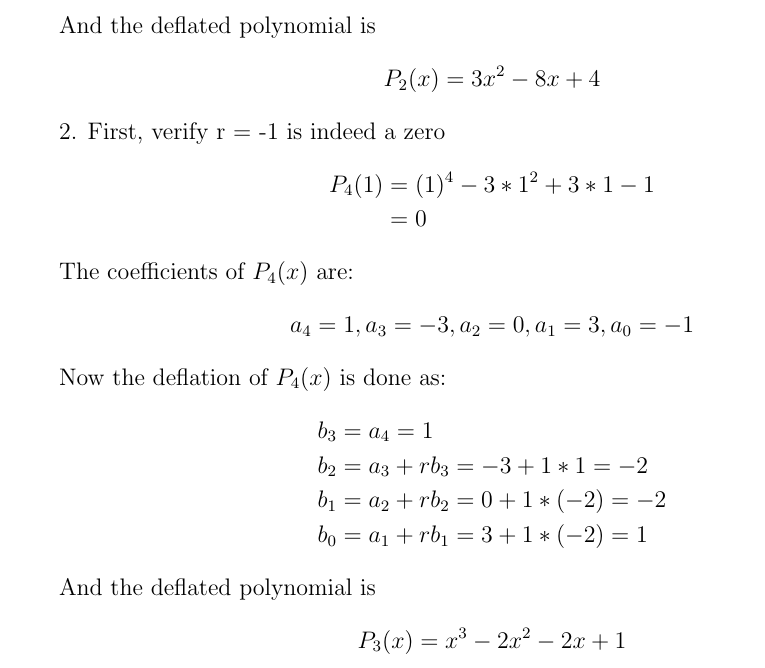
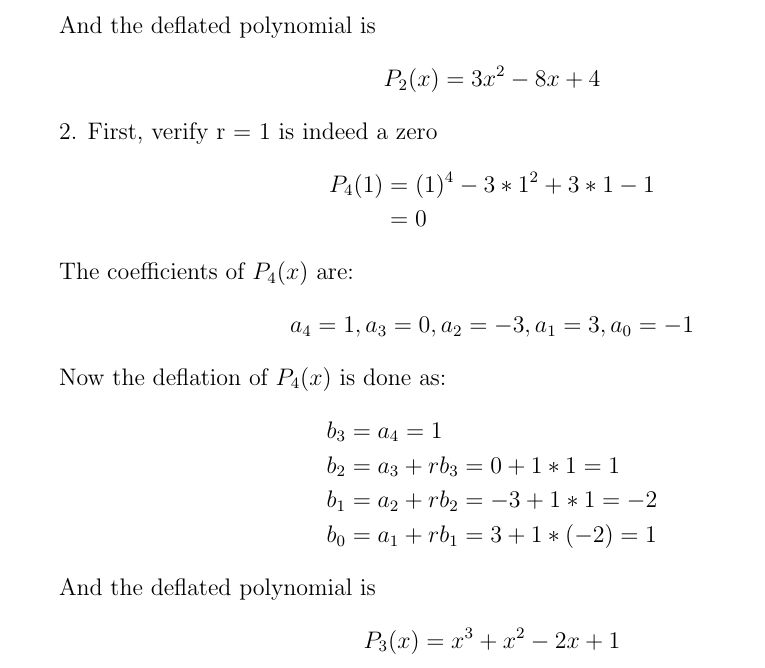
Before and after one commit to tgteacher/numerical-methods, a LaTeX document (tutorials/main4.tex, which reads tutorials/tut4.tex): part of page 2 of 4, cut so that both start at the same text. Compiled offline with pdfLaTeX.

Commit message:
Fixed typos in tutorials 2 and 4

```diff
--- a/tutorials/tut4.tex
+++ b/tutorials/tut4.tex
@@ -65,7 +65,7 @@ And the deflated polynomial is
 P_2(x) &= 3x^2 - 8x + 4 \notag
 \end{align}
 
-2. First, verify r = -1 is indeed a zero
+2. First, verify r = 1 is indeed a zero
 \begin{align}
 P_4(1) &= (1)^4 - 3*1^2 + 3* 1 - 1 \notag \\
 &= 0 \notag
@@ -73,21 +73,21 @@ P_4(1) &= (1)^4 - 3*1^2 + 3* 1 - 1 \notag \\
 
 The coefficients of $P_4(x)$ are:
 \begin{align}
-a_4 = 1, a_3 = -3, a_2 = 0, a_1 = 3, a_0 = -1 \notag
+a_4 = 1, a_3 = 0, a_2 = -3, a_1 = 3, a_0 = -1 \notag
 \end{align}
 
 Now the deflation of $P_4(x)$ is done as:
 \begin{align}
 b_3 &= a_4 = 1 \notag \\
-b_2 &= a_3 + rb_3 = -3 + 1*1 = -2 \notag \\
-b_1 &= a_2 + rb_2 = 0 + 1*(-2) = -2 \notag \\
+b_2 &= a_3 + rb_3 = 0 + 1*1 = 1 \notag \\
+b_1 &= a_2 + rb_2 = -3 + 1*1 = -2 \notag \\
 b_0 &= a_1 + rb_1 = 3 + 1*(-2) = 1 \notag
 \end{align}
 
 
 And the deflated polynomial is
 \begin{align}
-P_3(x) &= x^3 - 2x^2 - 2x + 1 \notag
+P_3(x) &= x^3 + x^2 - 2x + 1 \notag
 \end{align}
 \end{exercise}
 
```
Also changed, not shown: tutorials/tut2.tex (+1 -1 lines).
